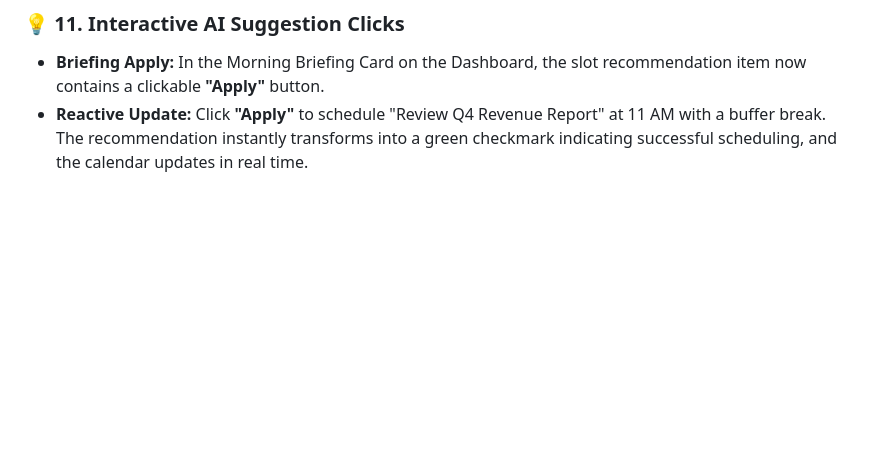
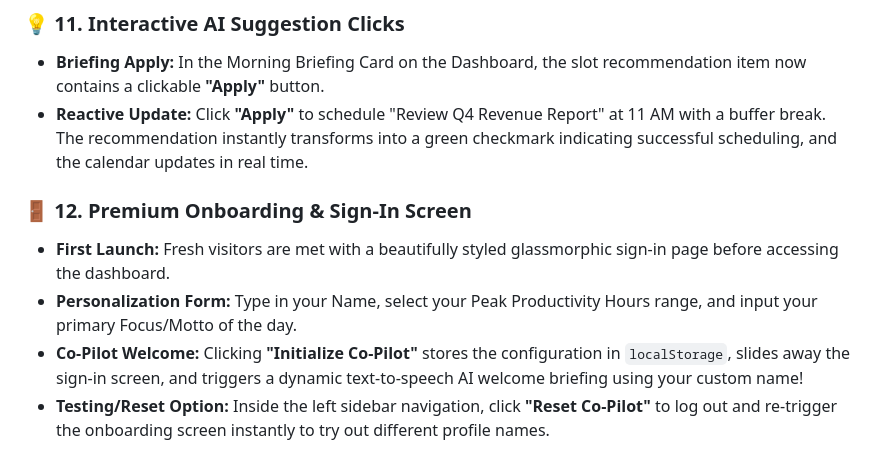
Before and after one commit to sanchitaaX/Last-minute-Life-saver, a Markdown page: walkthrough.md, the part around the change. GitHub-like rendering; blank space fills up the shorter version.

Commit message:
docs: Document premium onboarding / sign-in screen

```diff
--- a/walkthrough.md
+++ b/walkthrough.md
@@ -81,3 +81,9 @@ To run and verify the MVP, open [index.html](file:///c:/Users/Admin/Documents/Pr
 ### 💡 11. Interactive AI Suggestion Clicks
 - **Briefing Apply:** In the Morning Briefing Card on the Dashboard, the slot recommendation item now contains a clickable **"Apply"** button.
 - **Reactive Update:** Click **"Apply"** to schedule "Review Q4 Revenue Report" at 11 AM with a buffer break. The recommendation instantly transforms into a green checkmark indicating successful scheduling, and the calendar updates in real time.
+
+### 🚪 12. Premium Onboarding & Sign-In Screen
+- **First Launch:** Fresh visitors are met with a beautifully styled glassmorphic sign-in page before accessing the dashboard.
+- **Personalization Form:** Type in your Name, select your Peak Productivity Hours range, and input your primary Focus/Motto of the day.
+- **Co-Pilot Welcome:** Clicking **"Initialize Co-Pilot"** stores the configuration in `localStorage`, slides away the sign-in screen, and triggers a dynamic text-to-speech AI welcome briefing using your custom name!
+- **Testing/Reset Option:** Inside the left sidebar navigation, click **"Reset Co-Pilot"** to log out and re-trigger the onboarding screen instantly to try out different profile names.
```
